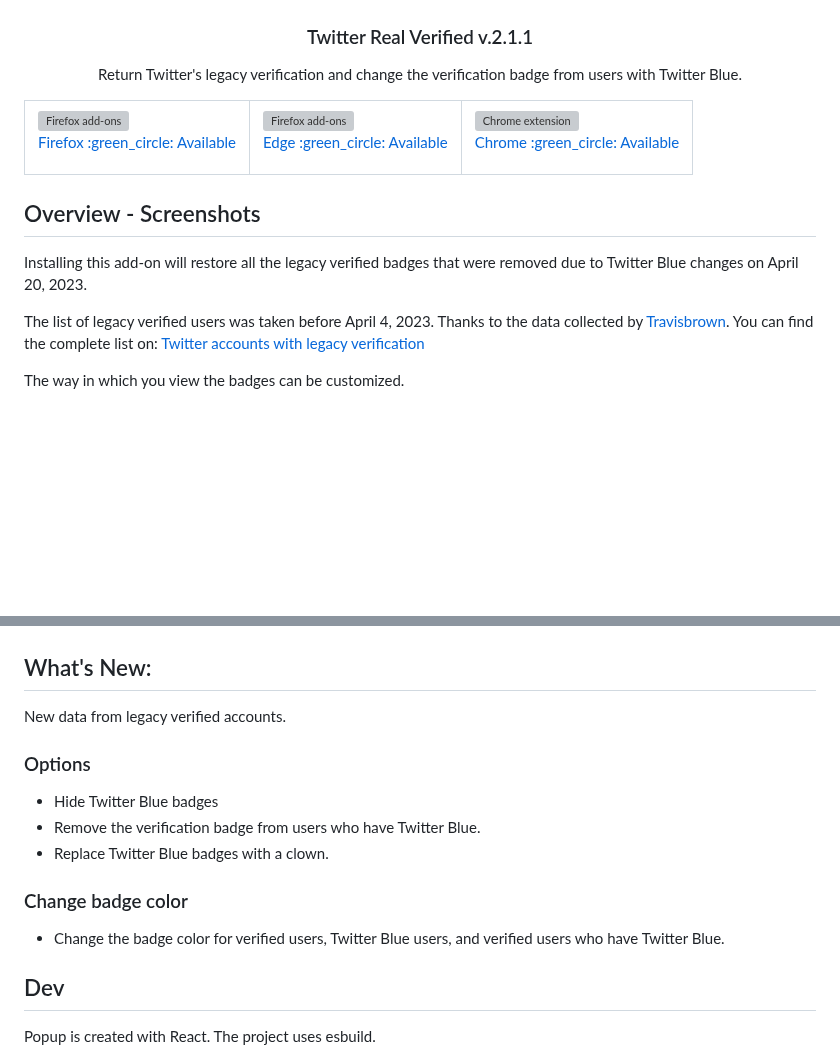
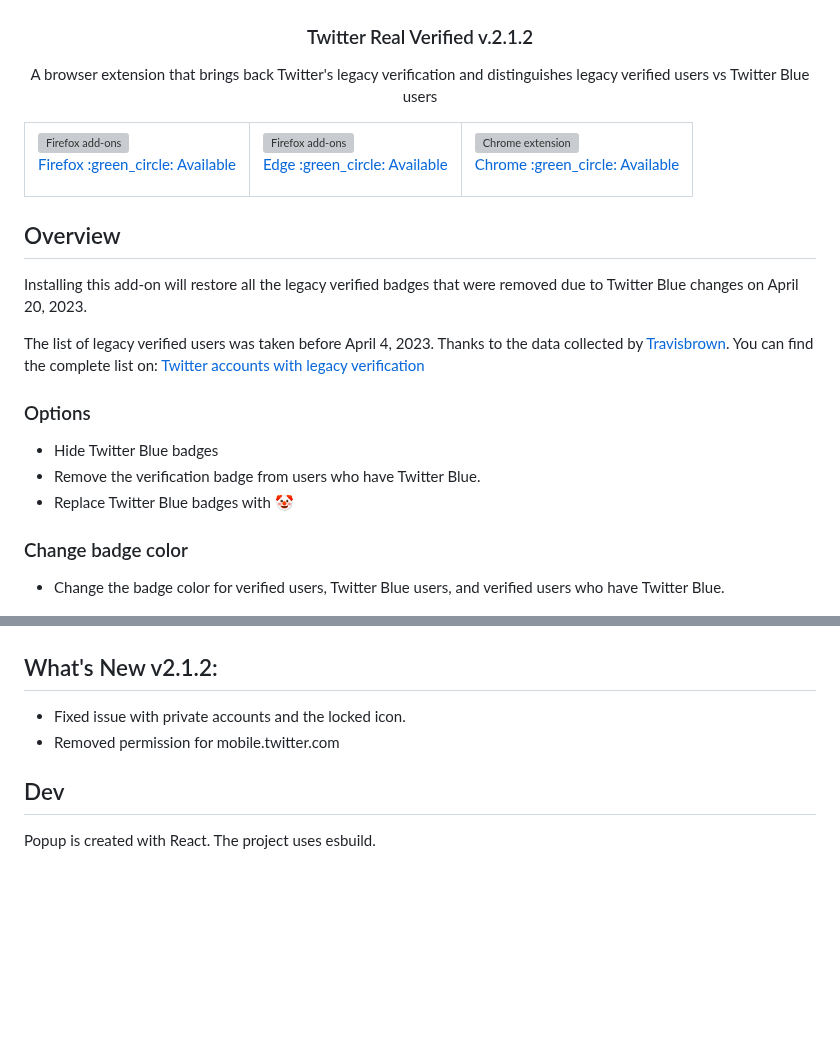
Before and after one commit to luiserdef/twitter-real-verified, a Markdown page: README.md, 2 parts joined by grey strips. Rendered like a GitHub page; blank space fills up the shorter version; grey boxes are pictures that could not be loaded.

```diff
--- a/README.md
+++ b/README.md
@@ -1,9 +1,9 @@
 <p align="center">
   <img src="overview-img/icon.png" width="200px" alt="Real Verify Extension" />
 </p>
-<h3 align="center">Twitter Real Verified v.2.1.1</h3>
+<h3 align="center">Twitter Real Verified v.2.1.2</h3>
 <p align="center">
-Return Twitter's legacy verification and change the verification badge from users with Twitter Blue.
+A browser extension that brings back Twitter's legacy verification and distinguishes legacy verified users vs Twitter Blue users
 </p>
 <table cellspacing="0" cellpadding="0" align="center">
   <tr>
@@ -28,26 +28,27 @@ Return Twitter's legacy verification and change the verification badge from user
   </tr>
 </table>
 
-## Overview - Screenshots
+## Overview
 <p>Installing this add-on will restore all the legacy verified badges that were removed due to Twitter Blue changes on April 20, 2023.</p>
 <p>The list of legacy verified users was taken before April 4, 2023. Thanks to the data collected by <a href="https://twitter.com/travisbrown/status/1649129052479844363">Travisbrown</a>. You can find the complete list on: <a href="https://gist.github.com/travisbrown/b50d6745298cccd6b1f4697e4ec22103">Twitter accounts with legacy verification</a>
-<p>The way in which you view the badges can be customized.</p>
+
+### Options
+- Hide Twitter Blue badges
+- Remove the verification badge from users who have Twitter Blue.
+- Replace Twitter Blue badges with 🤡
+
+### Change badge color
+- Change the badge color for verified users, Twitter Blue users, and verified users who have Twitter Blue.
+
 <p align="center">
   <img src="overview-img/twVerified-preview1.png" width="600px" alt="Real Verify Extension" />
   <img src="overview-img/twVerified-preview2.png" width="600px" alt="Real Verify Extension" />
   <img src="overview-img/twVerified-preview3-en.png" width="600px" alt="Real Verify Extension" />
 </p>
 
-## What's New:
-New data from legacy verified accounts.
-
-### Options
-- Hide Twitter Blue badges
-- Remove the verification badge from users who have Twitter Blue.
-- Replace Twitter Blue badges with a clown.
-
-### Change badge color
-- Change the badge color for verified users, Twitter Blue users, and verified users who have Twitter Blue.
+## What's New v2.1.2:
+- Fixed issue with private accounts and the locked icon.
+- Removed permission for mobile.twitter.com
 
 ## Dev
 Popup is created with React.
```
Also changed, not shown: other parts of README.md (+3 -3 lines).
